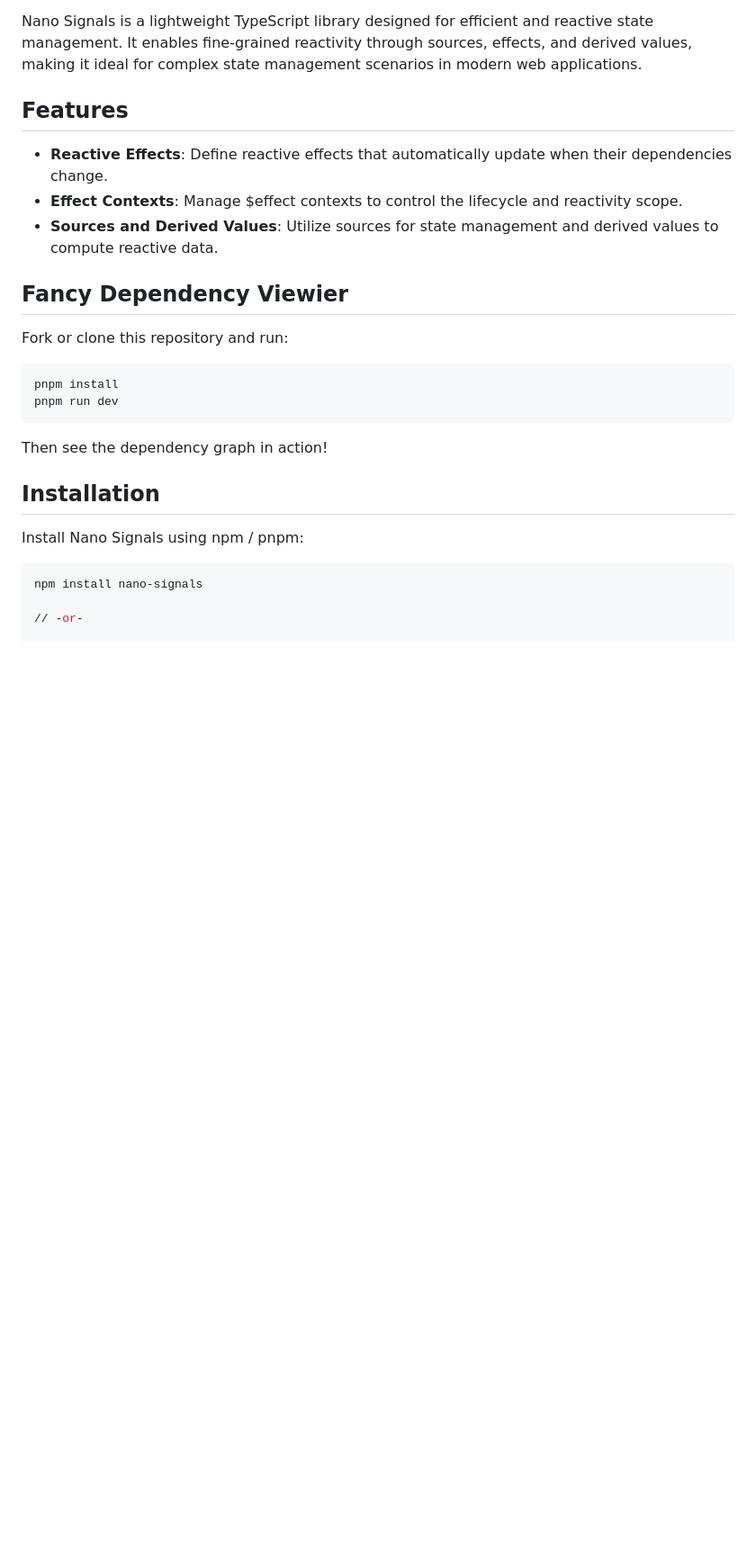
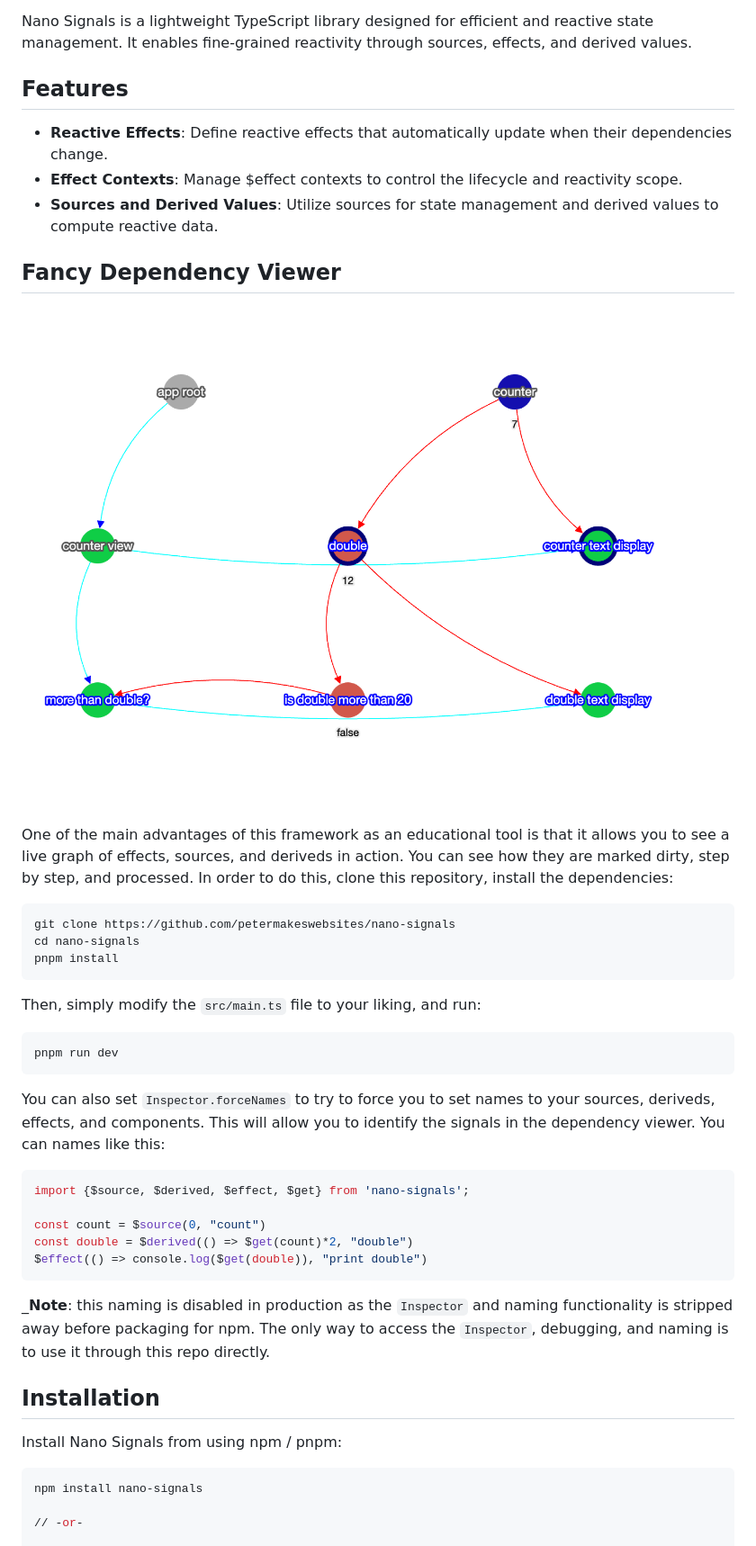
Before and after one commit to petermakeswebsites/nano-signals, a Markdown page: README.md, the part around the change printed below. Shown: that part at 90% size. Drawn GitHub-style; pictures changed too: viewer.png (added); blank space fills up the shorter version.

````diff
--- a/README.md
+++ b/README.md
@@ -5,8 +5,7 @@ useful in some circumstances anyway as a tiny reactive framework when you want t
 bit of reactivity, but you don't want to deploy an entire framework.
 
 Nano Signals is a lightweight TypeScript library designed for efficient and reactive state management. It enables
-fine-grained reactivity through sources, effects, and derived values, making it ideal for complex state management
-scenarios in modern web applications.
+fine-grained reactivity through sources, effects, and derived values.
 
 ## Features
 
@@ -14,20 +13,44 @@ scenarios in modern web applications.
 - **Effect Contexts**: Manage $effect contexts to control the lifecycle and reactivity scope.
 - **Sources and Derived Values**: Utilize sources for state management and derived values to compute reactive data.
 
-## Fancy Dependency Viewier
+## Fancy Dependency Viewer
 
-Fork or clone this repository and run:
+![dependency graph viewer depiction](viewer.png)
+
+One of the main advantages of this framework as an educational tool is that it allows you to see a live graph of
+effects, sources, and deriveds in action. You can see how they are marked dirty, step by step, and processed.
+In order to do this, clone this repository, install the dependencies:
 
 ```bash
+git clone https://github.com/petermakeswebsites/nano-signals
+cd nano-signals
 pnpm install
+```
+
+Then, simply modify the `src/main.ts` file to your liking, and run:
+
+```bash
 pnpm run dev
 ```
 
-Then see the dependency graph in action!
+You can also set `Inspector.forceNames` to try to force you to set names to your sources, deriveds, effects,
+and components. This will allow you to identify the signals in the dependency viewer. You can names like this:
+
+```typescript
+import {$source, $derived, $effect, $get} from 'nano-signals';
+
+const count = $source(0, "count")
+const double = $derived(() => $get(count)*2, "double")
+$effect(() => console.log($get(double)), "print double")
+```
+
+_**Note**: this naming is disabled in production as the `Inspector` and naming functionality is stripped away
+before packaging  for npm. The only way to access the `Inspector`, debugging, and naming is to use it through this
+repo directly.
 
 ## Installation
 
-Install Nano Signals using npm / pnpm:
+Install Nano Signals from using npm / pnpm:
 
 ```bash
 npm install nano-signals
````
Also changed, not shown: other parts of README.md (+82 -36 lines), 4 other files.
